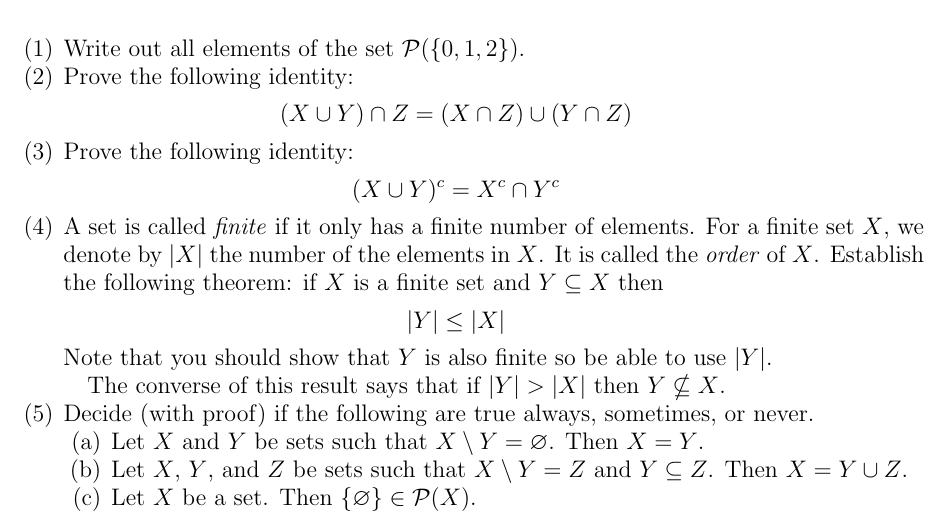
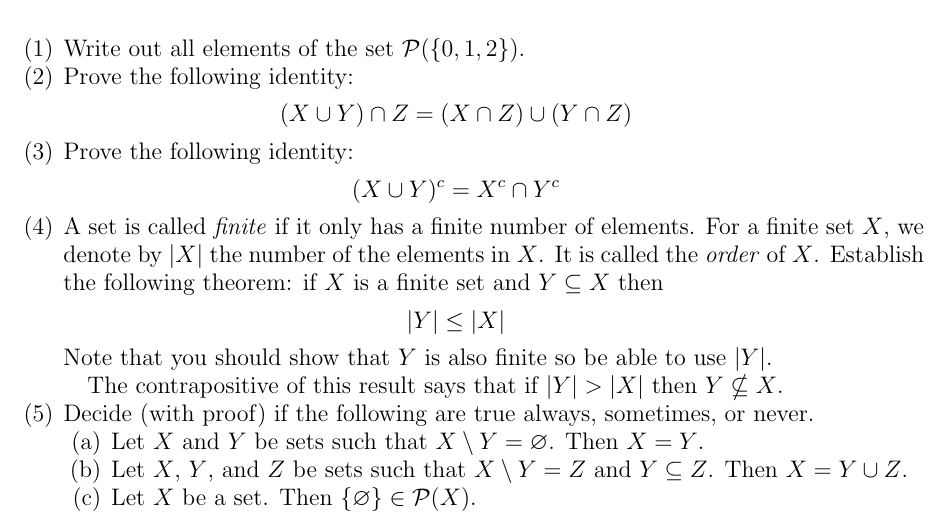
Before and after one commit to UofSC-Fall-2022-Math-300-H01/homework8, a LaTeX paper (main.tex): part of the page, cut so that both start at the same text. Compiled offline with pdfLaTeX.

Commit message:
fix typo

```diff
--- a/main.tex
+++ b/main.tex
@@ -54,7 +54,7 @@
 		Note that you should show that $Y$ is also finite so be able to
 		use $|Y|$.
 
-		The converse of this result says that if $|Y| > |X|$ then $Y \nsubseteq X$.
+		The contrapositive of this result says that if $|Y| > |X|$ then $Y \nsubseteq X$.
 	%
 	%
 	% \item Given a family of sets $\{ X_i \mid i \in I \}$, we define the product
```
Also changed, not shown: main.pdf.
